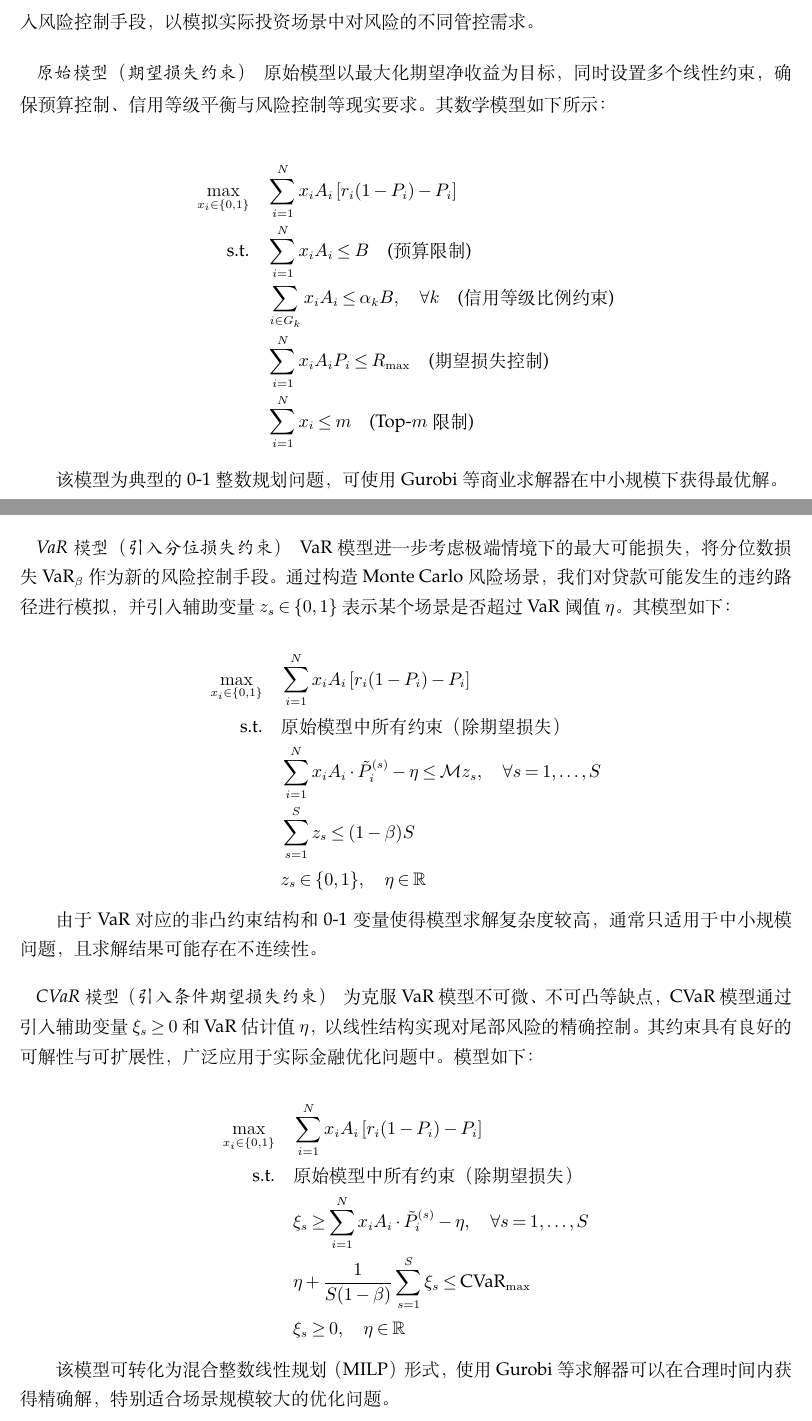
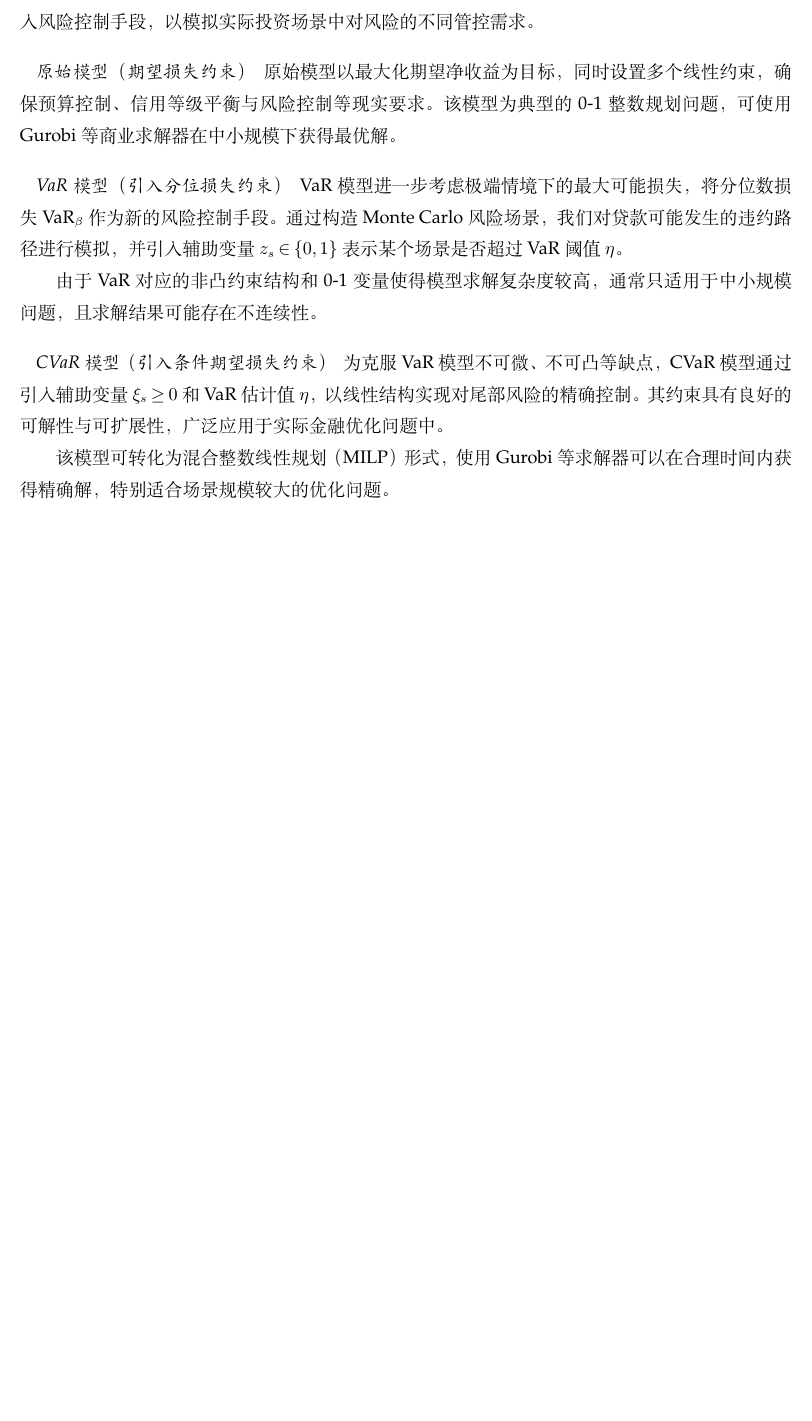
Before and after one commit to ina2002/homeworkofcalculatefinance, a LaTeX document (manuscript/Manuscript.tex): two parts of pages 6 and 7 of 8 before the commit and part of page 6 of 8 after it, the two joined at a grey line, cut so that both start at the same text, the shorter picture padded with empty space. Compiled offline with XeLaTeX.

Commit message:
manuscript update 2025/5/20 14:56

```diff
--- a/manuscript/Manuscript.tex
+++ b/manuscript/Manuscript.tex
@@ -321,48 +321,20 @@ $total\_budget \gets 0$, $total\_selected \gets 0$, $x_{\text{current}} \gets \m
 
 \vspace{1em}
 \paragraph{原始模型（期望损失约束）}
-原始模型以最大化期望净收益为目标，同时设置多个线性约束，确保预算控制、信用等级平衡与风险控制等现实要求。其数学模型如下所示：
-
-\begin{align*}
-\max_{x_i \in \{0,1\}} \quad & \sum_{i=1}^N x_i A_i \left[ r_i(1 - P_i) - P_i \right] \\
-\text{s.t.} \quad
-& \sum_{i=1}^N x_i A_i \le B \quad \text{(预算限制)} \\
-& \sum_{i \in G_k} x_i A_i \le \alpha_k B, \quad \forall k \quad \text{(信用等级比例约束)} \\
-& \sum_{i=1}^N x_i A_i P_i \le R_{\max} \quad \text{(期望损失控制)} \\
-& \sum_{i=1}^N x_i \le m \quad \text{(Top-$m$ 限制)}
-\end{align*}
-
+原始模型以最大化期望净收益为目标，同时设置多个线性约束，确保预算控制、信用等级平衡与风险控制等现实要求。
 该模型为典型的 0-1 整数规划问题，可使用 Gurobi 等商业求解器在中小规模下获得最优解。
 
 \vspace{1em}
 \paragraph{VaR 模型（引入分位损失约束）}
 
-VaR 模型进一步考虑极端情境下的最大可能损失，将分位数损失 $\text{VaR}_\beta$ 作为新的风险控制手段。通过构造 Monte Carlo 风险场景，我们对贷款可能发生的违约路径进行模拟，并引入辅助变量 $z_s \in \{0,1\}$ 表示某个场景是否超过 VaR 阈值 $\eta$。其模型如下：
-
-\begin{align*}
-\max_{x_i \in \{0,1\}} \quad & \sum_{i=1}^N x_i A_i \left[ r_i(1 - P_i) - P_i \right] \\
-\text{s.t.} \quad
-& \text{原始模型中所有约束（除期望损失）} \\
-& \sum_{i=1}^N x_i A_i \cdot \tilde{P}_i^{(s)} - \eta \le \mathcal{M} z_s, \quad \forall s = 1, \dots, S \\
-& \sum_{s=1}^S z_s \le (1 - \beta) S \\
-& z_s \in \{0,1\}, \quad \eta \in \mathbb{R}
-\end{align*}
+VaR 模型进一步考虑极端情境下的最大可能损失，将分位数损失 $\text{VaR}_\beta$ 作为新的风险控制手段。通过构造 Monte Carlo 风险场景，我们对贷款可能发生的违约路径进行模拟，并引入辅助变量 $z_s \in \{0,1\}$ 表示某个场景是否超过 VaR 阈值 $\eta$。
 
 由于 VaR 对应的非凸约束结构和0-1变量使得模型求解复杂度较高，通常只适用于中小规模问题，且求解结果可能存在不连续性。
 
 \vspace{1em}
 \paragraph{CVaR 模型（引入条件期望损失约束）}
 
-为克服 VaR 模型不可微、不可凸等缺点，CVaR 模型通过引入辅助变量 $\xi_s \ge 0$ 和 VaR 估计值 $\eta$，以线性结构实现对尾部风险的精确控制。其约束具有良好的可解性与可扩展性，广泛应用于实际金融优化问题中。模型如下：
-
-\begin{align*}
-\max_{x_i \in \{0,1\}} \quad & \sum_{i=1}^N x_i A_i \left[ r_i(1 - P_i) - P_i \right] \\
-\text{s.t.} \quad
-& \text{原始模型中所有约束（除期望损失）} \\
-& \xi_s \ge \sum_{i=1}^N x_i A_i \cdot \tilde{P}_i^{(s)} - \eta, \quad \forall s = 1, \dots, S \\
-& \eta + \frac{1}{S(1 - \beta)} \sum_{s=1}^S \xi_s \le \text{CVaR}_{\max} \\
-& \xi_s \ge 0, \quad \eta \in \mathbb{R}
-\end{align*}
+为克服 VaR 模型不可微、不可凸等缺点，CVaR 模型通过引入辅助变量 $\xi_s \ge 0$ 和 VaR 估计值 $\eta$，以线性结构实现对尾部风险的精确控制。其约束具有良好的可解性与可扩展性，广泛应用于实际金融优化问题中。
 
 该模型可转化为混合整数线性规划（MILP）形式，使用 Gurobi 等求解器可以在合理时间内获得精确解，特别适合场景规模较大的优化问题。
 
```
Also changed, not shown: manuscript/Manuscript.pdf, 3 other files.
